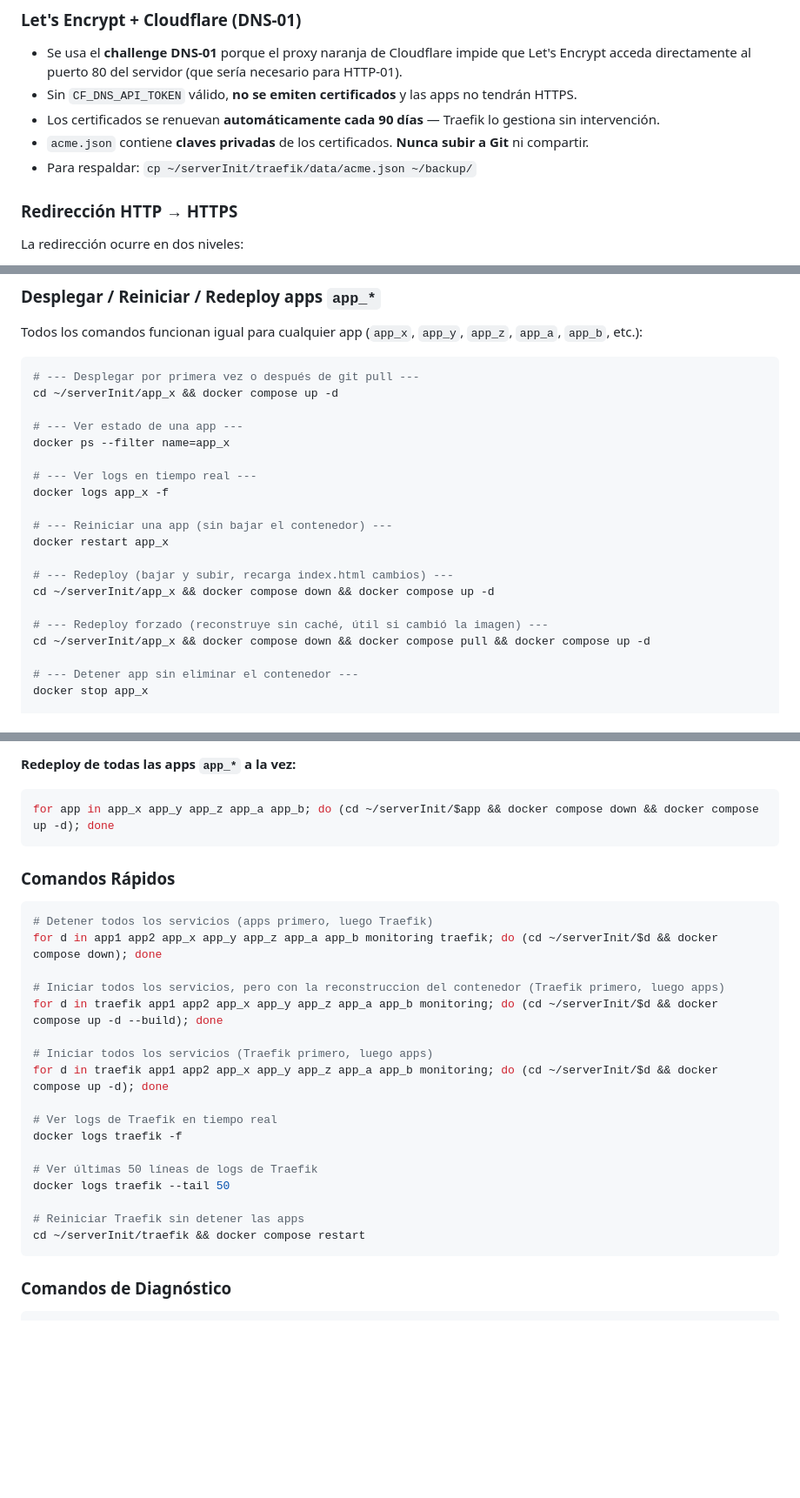
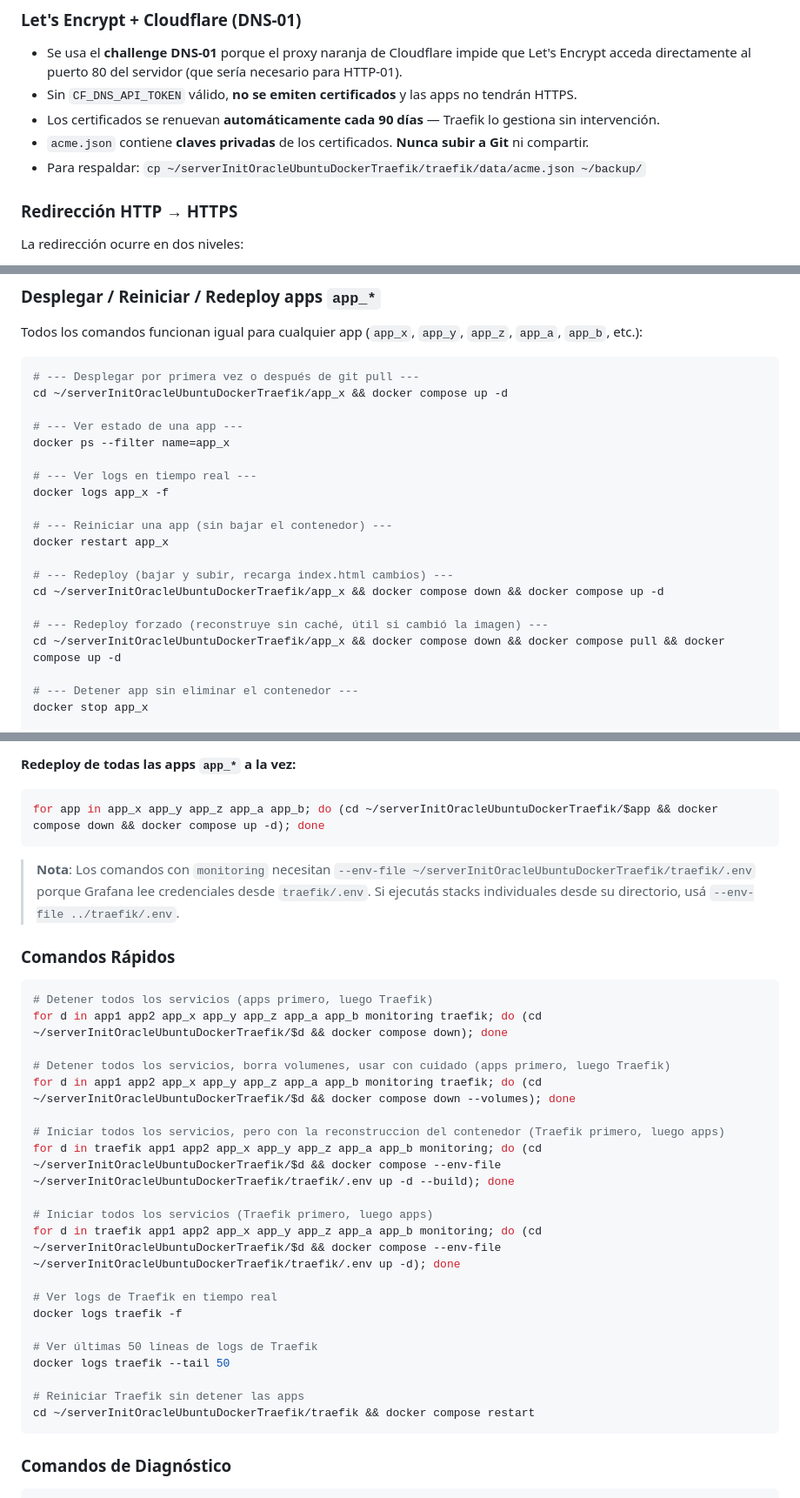
Before and after one commit to edgardo001/serverInitOracleUbuntuDockerTraefik, a Markdown page: README.md, 3 parts joined by grey strips. Shown at 87% size. Drawn GitHub-style; blank space fills up the shorter version.

````diff
--- a/README.md
+++ b/README.md
@@ -437,7 +445,7 @@ Oracle Cloud usa **jumbo frames** (MTU 9000) en su red interna. Docker crea rede
 - Sin `CF_DNS_API_TOKEN` válido, **no se emiten certificados** y las apps no tendrán HTTPS.
 - Los certificados se renuevan **automáticamente cada 90 días** — Traefik lo gestiona sin intervención.
 - `acme.json` contiene **claves privadas** de los certificados. **Nunca subir a Git** ni compartir.
-- Para respaldar: `cp ~/serverInit/traefik/data/acme.json ~/backup/`
+- Para respaldar: `cp ~/serverInitOracleUbuntuDockerTraefik/traefik/data/acme.json ~/backup/`
 
 ### Redirección HTTP → HTTPS
 
@@ -664,7 +672,7 @@ Todos los comandos funcionan igual para cualquier app (`app_x`, `app_y`, `app_z`
 
 ```bash
 # --- Desplegar por primera vez o después de git pull ---
-cd ~/serverInit/app_x && docker compose up -d
+cd ~/serverInitOracleUbuntuDockerTraefik/app_x && docker compose up -d
 
 # --- Ver estado de una app ---
 docker ps --filter name=app_x
@@ -676,10 +684,10 @@ docker logs app_x -f
 docker restart app_x
 
 # --- Redeploy (bajar y subir, recarga index.html cambios) ---
-cd ~/serverInit/app_x && docker compose down && docker compose up -d
+cd ~/serverInitOracleUbuntuDockerTraefik/app_x && docker compose down && docker compose up -d
 
 # --- Redeploy forzado (reconstruye sin caché, útil si cambió la imagen) ---
-cd ~/serverInit/app_x && docker compose down && docker compose pull && docker compose up -d
+cd ~/serverInitOracleUbuntuDockerTraefik/app_x && docker compose down && docker compose pull && docker compose up -d
 
 # --- Detener app sin eliminar el contenedor ---
 docker stop app_x
@@ -696,20 +704,25 @@ Solo `docker compose down && docker compose up -d` forzará a nginx a mostrar ca
 
 **Redeploy de todas las apps `app_*` a la vez:**
 ```bash
-for app in app_x app_y app_z app_a app_b; do (cd ~/serverInit/$app && docker compose down && docker compose up -d); done
+for app in app_x app_y app_z app_a app_b; do (cd ~/serverInitOracleUbuntuDockerTraefik/$app && docker compose down && docker compose up -d); done
 ```
+
+> **Nota**: Los comandos con `monitoring` necesitan `--env-file ~/serverInitOracleUbuntuDockerTraefik/traefik/.env` porque Grafana lee credenciales desde `traefik/.env`. Si ejecutás stacks individuales desde su directorio, usá `--env-file ../traefik/.env`.
 
 ### Comandos Rápidos
 
 ```bash
 # Detener todos los servicios (apps primero, luego Traefik)
-for d in app1 app2 app_x app_y app_z app_a app_b monitoring traefik; do (cd ~/serverInit/$d && docker compose down); done
+for d in app1 app2 app_x app_y app_z app_a app_b monitoring traefik; do (cd ~/serverInitOracleUbuntuDockerTraefik/$d && docker compose down); done
+
+# Detener todos los servicios, borra volumenes, usar con cuidado (apps primero, luego Traefik)
+for d in app1 app2 app_x app_y app_z app_a app_b monitoring traefik; do (cd ~/serverInitOracleUbuntuDockerTraefik/$d && docker compose down --volumes); done
 
 # Iniciar todos los servicios, pero con la reconstruccion del contenedor (Traefik primero, luego apps)
-for d in traefik app1 app2 app_x app_y app_z app_a app_b monitoring; do (cd ~/serverInit/$d && docker compose up -d --build); done
+for d in traefik app1 app2 app_x app_y app_z app_a app_b monitoring; do (cd ~/serverInitOracleUbuntuDockerTraefik/$d && docker compose --env-file ~/serverInitOracleUbuntuDockerTraefik/traefik/.env up -d --build); done
 
 # Iniciar todos los servicios (Traefik primero, luego apps)
-for d in traefik app1 app2 app_x app_y app_z app_a app_b monitoring; do (cd ~/serverInit/$d && docker compose up -d); done
+for d in traefik app1 app2 app_x app_y app_z app_a app_b monitoring; do (cd ~/serverInitOracleUbuntuDockerTraefik/$d && docker compose --env-file ~/serverInitOracleUbuntuDockerTraefik/traefik/.env up -d); done
 
 # Ver logs de Traefik en tiempo real
 docker logs traefik -f
@@ -718,7 +731,7 @@ docker logs traefik -f
 docker logs traefik --tail 50
 
 # Reiniciar Traefik sin detener las apps
-cd ~/serverInit/traefik && docker compose restart
+cd ~/serverInitOracleUbuntuDockerTraefik/traefik && docker compose restart
 ```
 
 ### Comandos de Diagnóstico
````
Also changed, not shown: other parts of README.md (+41 -33 lines).
